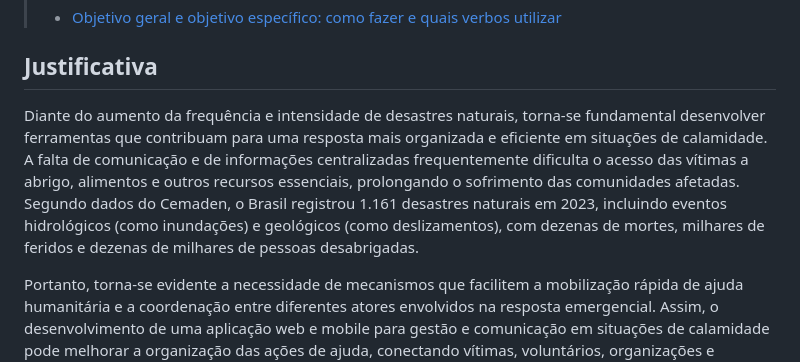
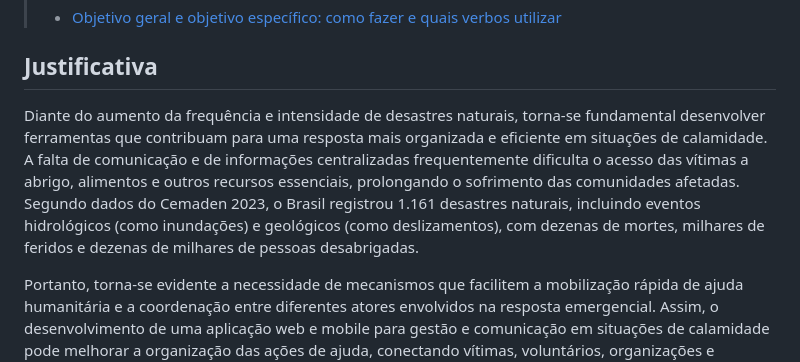
Before and after one commit to eduarda-magnago/sos-connect, a Markdown page: docs/01-Documentação de Contexto.md, the part around the change. GitHub-like rendering.

Commit message:
Update justification for disaster response documentation
Refine the justification section with updated statistics and clarity.

```diff
--- a/docs/01-Documentação de Contexto.md
+++ b/docs/01-Documentação de Contexto.md
@@ -30,7 +30,7 @@ Apresente também alguns (pelo menos 2) objetivos específicos dependendo de ond
 
 ## Justificativa
 
-Diante do aumento da frequência e intensidade de desastres naturais, torna-se fundamental desenvolver ferramentas que contribuam para uma resposta mais organizada e eficiente em situações de calamidade. A falta de comunicação e de informações centralizadas frequentemente dificulta o acesso das vítimas a abrigo, alimentos e outros recursos essenciais, prolongando o sofrimento das comunidades afetadas. Segundo dados do Cemaden, o Brasil registrou 1.161 desastres naturais em 2023, incluindo eventos hidrológicos (como inundações) e geológicos (como deslizamentos), com dezenas de mortes, milhares de feridos e dezenas de milhares de pessoas desabrigadas.
+Diante do aumento da frequência e intensidade de desastres naturais, torna-se fundamental desenvolver ferramentas que contribuam para uma resposta mais organizada e eficiente em situações de calamidade. A falta de comunicação e de informações centralizadas frequentemente dificulta o acesso das vítimas a abrigo, alimentos e outros recursos essenciais, prolongando o sofrimento das comunidades afetadas. Segundo dados do Cemaden 2023, o Brasil registrou 1.161 desastres naturais, incluindo eventos hidrológicos (como inundações) e geológicos (como deslizamentos), com dezenas de mortes, milhares de feridos e dezenas de milhares de pessoas desabrigadas.
 
 Portanto, torna-se evidente a necessidade de mecanismos que facilitem a mobilização rápida de ajuda humanitária e a coordenação entre diferentes atores envolvidos na resposta emergencial. Assim, o desenvolvimento de uma aplicação web e mobile para gestão e comunicação em situações de calamidade pode melhorar a organização das ações de ajuda, conectando vítimas, voluntários, organizações e autoridades e facilitando a divulgação de necessidades e recursos.
 
```
